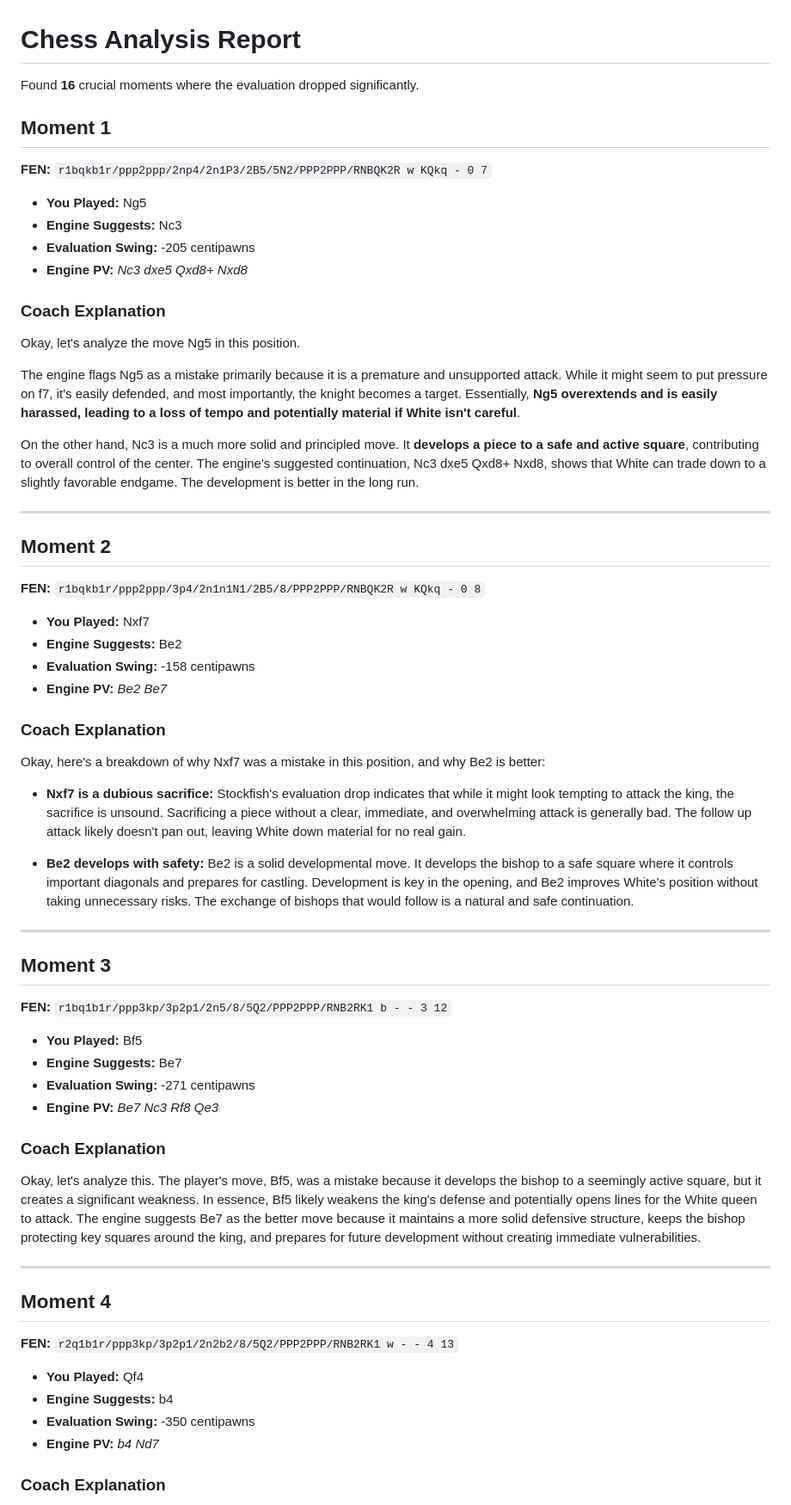
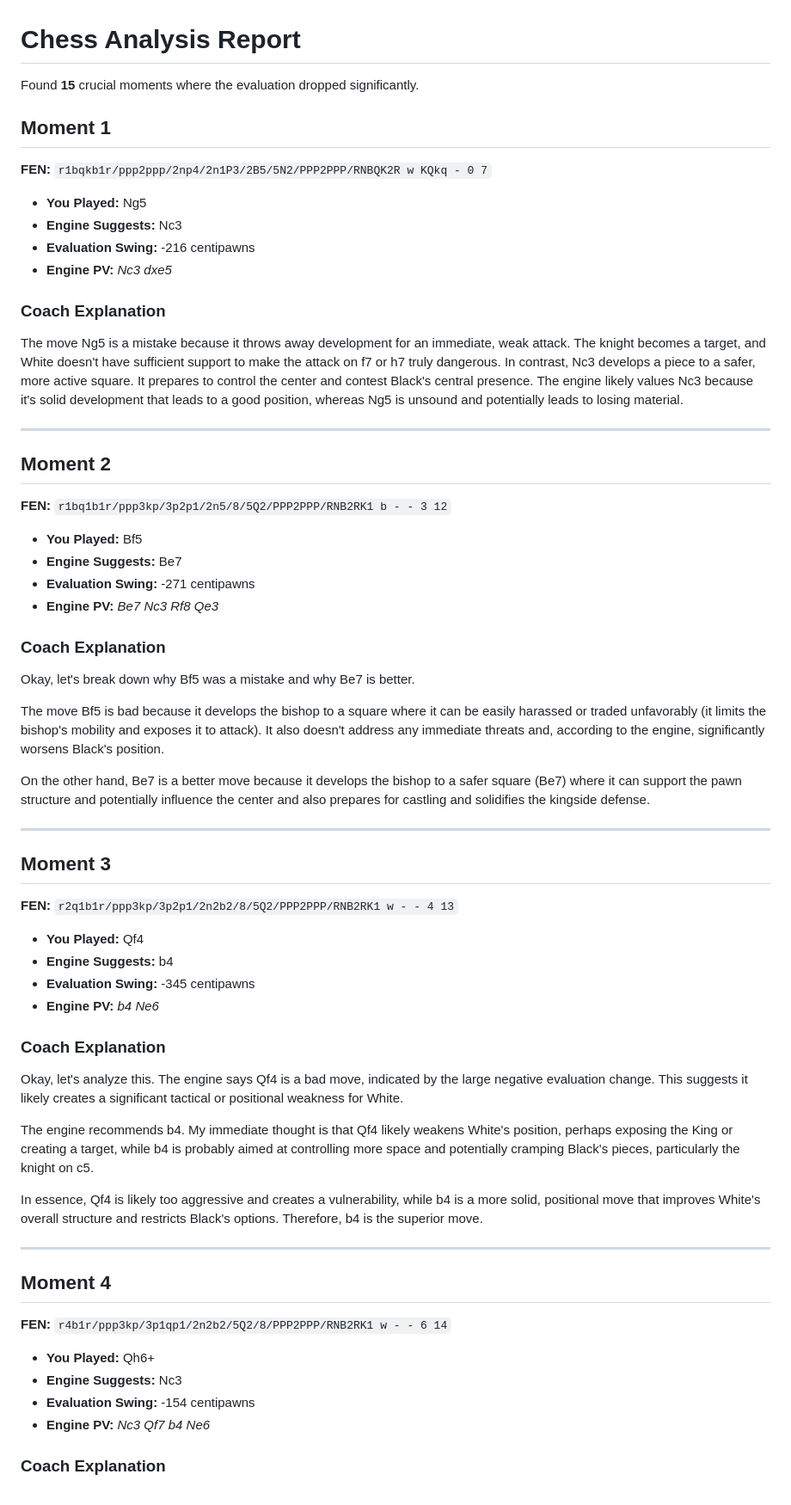
Before and after one commit to e-riveras/chess_transfer, a Markdown page: analysis_report.md, the part around one of its changes. Shown at 86% size. GitHub-like rendering.

```diff
--- a/analysis_report.md
+++ b/analysis_report.md
@@ -1,42 +1,21 @@
 # Chess Analysis Report
 
-Found **16** crucial moments where the evaluation dropped significantly.
+Found **15** crucial moments where the evaluation dropped significantly.
 
 ## Moment 1
 **FEN:** `r1bqkb1r/ppp2ppp/2np4/2n1P3/2B5/5N2/PPP2PPP/RNBQK2R w KQkq - 0 7`
 
 - **You Played:** Ng5
 - **Engine Suggests:** Nc3
-- **Evaluation Swing:** -205 centipawns
-- **Engine PV:** _Nc3 dxe5 Qxd8+ Nxd8_
+- **Evaluation Swing:** -216 centipawns
+- **Engine PV:** _Nc3 dxe5_
 
 ### Coach Explanation
-Okay, let's analyze the move Ng5 in this position.
-
-The engine flags Ng5 as a mistake primarily because it is a premature and unsupported attack. While it might seem to put pressure on f7, it's easily defended, and most importantly, the knight becomes a target. Essentially, **Ng5 overextends and is easily harassed, leading to a loss of tempo and potentially material if White isn't careful**.
-
-On the other hand, Nc3 is a much more solid and principled move. It **develops a piece to a safe and active square**, contributing to overall control of the center. The engine's suggested continuation, Nc3 dxe5 Qxd8+ Nxd8, shows that White can trade down to a slightly favorable endgame. The development is better in the long run.
+The move Ng5 is a mistake because it throws away development for an immediate, weak attack. The knight becomes a target, and White doesn't have sufficient support to make the attack on f7 or h7 truly dangerous. In contrast, Nc3 develops a piece to a safer, more active square. It prepares to control the center and contest Black's central presence. The engine likely values Nc3 because it's solid development that leads to a good position, whereas Ng5 is unsound and potentially leads to losing material.
 
 
 ---
 ## Moment 2
-**FEN:** `r1bqkb1r/ppp2ppp/3p4/2n1n1N1/2B5/8/PPP2PPP/RNBQK2R w KQkq - 0 8`
-
-- **You Played:** Nxf7
-- **Engine Suggests:** Be2
-- **Evaluation Swing:** -158 centipawns
-- **Engine PV:** _Be2 Be7_
-
-### Coach Explanation
-Okay, here's a breakdown of why Nxf7 was a mistake in this position, and why Be2 is better:
-
-*   **Nxf7 is a dubious sacrifice:** Stockfish's evaluation drop indicates that while it might look tempting to attack the king, the sacrifice is unsound. Sacrificing a piece without a clear, immediate, and overwhelming attack is generally bad. The follow up attack likely doesn't pan out, leaving White down material for no real gain.
-
-*   **Be2 develops with safety:** Be2 is a solid developmental move. It develops the bishop to a safe square where it controls important diagonals and prepares for castling. Development is key in the opening, and Be2 improves White's position without taking unnecessary risks. The exchange of bishops that would follow is a natural and safe continuation.
-
-
----
-## Moment 3
 **FEN:** `r1bq1b1r/ppp3kp/3p2p1/2n5/8/5Q2/PPP2PPP/RNB2RK1 b - - 3 12`
 
 - **You Played:** Bf5
@@ -45,16 +24,37 @@ Okay, here's a breakdown of why Nxf7 was a mistake in this position, and why Be2
 - **Engine PV:** _Be7 Nc3 Rf8 Qe3_
 
 ### Coach Explanation
-Okay, let's analyze this. The player's move, Bf5, was a mistake because it develops the bishop to a seemingly active square, but it creates a significant weakness. In essence, Bf5 likely weakens the king's defense and potentially opens lines for the White queen to attack. The engine suggests Be7 as the better move because it maintains a more solid defensive structure, keeps the bishop protecting key squares around the king, and prepares for future development without creating immediate vulnerabilities.
+Okay, let's break down why Bf5 was a mistake and why Be7 is better.
+
+The move Bf5 is bad because it develops the bishop to a square where it can be easily harassed or traded unfavorably (it limits the bishop's mobility and exposes it to attack). It also doesn't address any immediate threats and, according to the engine, significantly worsens Black's position.
+
+On the other hand, Be7 is a better move because it develops the bishop to a safer square (Be7) where it can support the pawn structure and potentially influence the center and also prepares for castling and solidifies the kingside defense.
+
+
+---
+## Moment 3
+**FEN:** `r2q1b1r/ppp3kp/3p2p1/2n2b2/8/5Q2/PPP2PPP/RNB2RK1 w - - 4 13`
+
+- **You Played:** Qf4
+- **Engine Suggests:** b4
+- **Evaluation Swing:** -345 centipawns
+- **Engine PV:** _b4 Ne6_
+
+### Coach Explanation
+Okay, let's analyze this. The engine says Qf4 is a bad move, indicated by the large negative evaluation change. This suggests it likely creates a significant tactical or positional weakness for White.
+
+The engine recommends b4. My immediate thought is that Qf4 likely weakens White's position, perhaps exposing the King or creating a target, while b4 is probably aimed at controlling more space and potentially cramping Black's pieces, particularly the knight on c5.
+
+In essence, Qf4 is likely too aggressive and creates a vulnerability, while b4 is a more solid, positional move that improves White's overall structure and restricts Black's options. Therefore, b4 is the superior move.
 
 
 ---
 ## Moment 4
-**FEN:** `r2q1b1r/ppp3kp/3p2p1/2n2b2/8/5Q2/PPP2PPP/RNB2RK1 w - - 4 13`
+**FEN:** `r4b1r/ppp3kp/3p1qp1/2n2b2/5Q2/8/PPP2PPP/RNB2RK1 w - - 6 14`
 
-- **You Played:** Qf4
-- **Engine Suggests:** b4
-- **Evaluation Swing:** -350 centipawns
-- **Engine PV:** _b4 Nd7_
+- **You Played:** Qh6+
+- **Engine Suggests:** Nc3
+- **Evaluation Swing:** -154 centipawns
+- **Engine PV:** _Nc3 Qf7 b4 Ne6_
 
 ### Coach Explanation
```
Also changed, not shown: other parts of analysis_report.md (+61 -78 lines).
